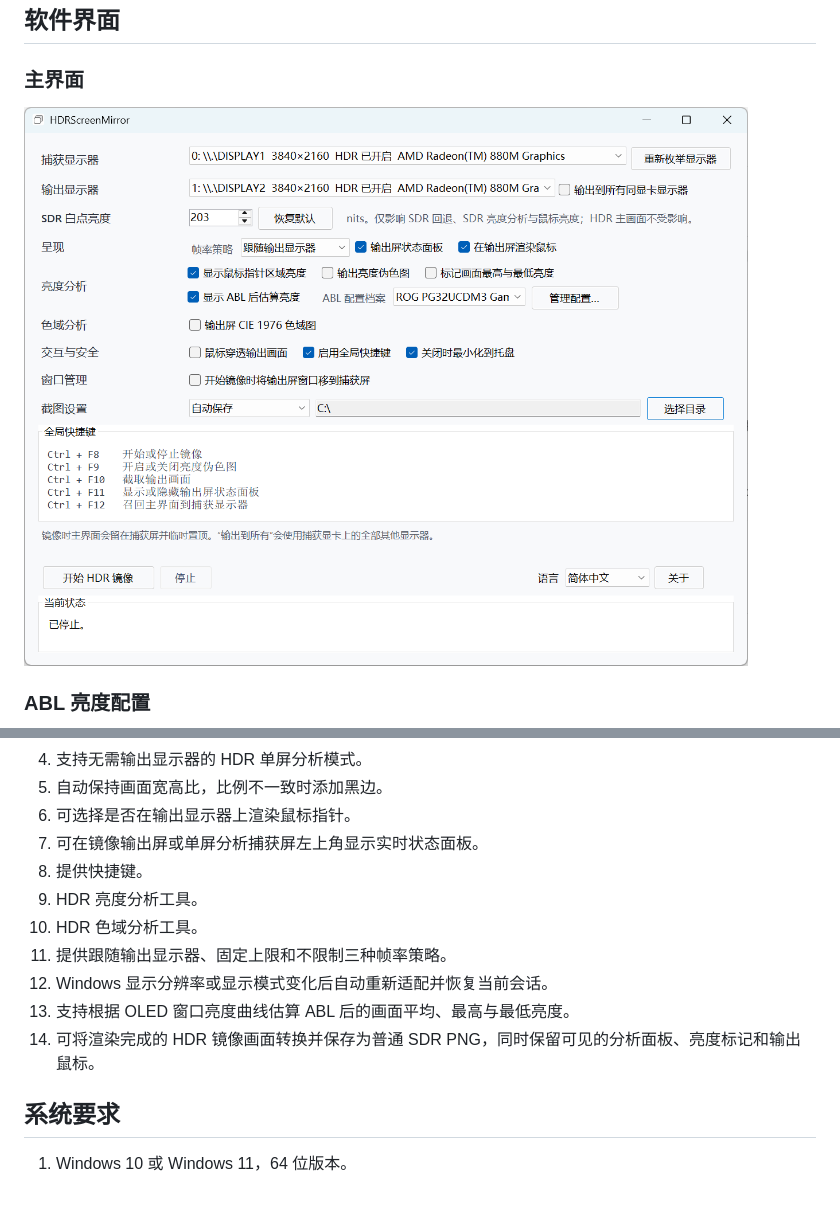
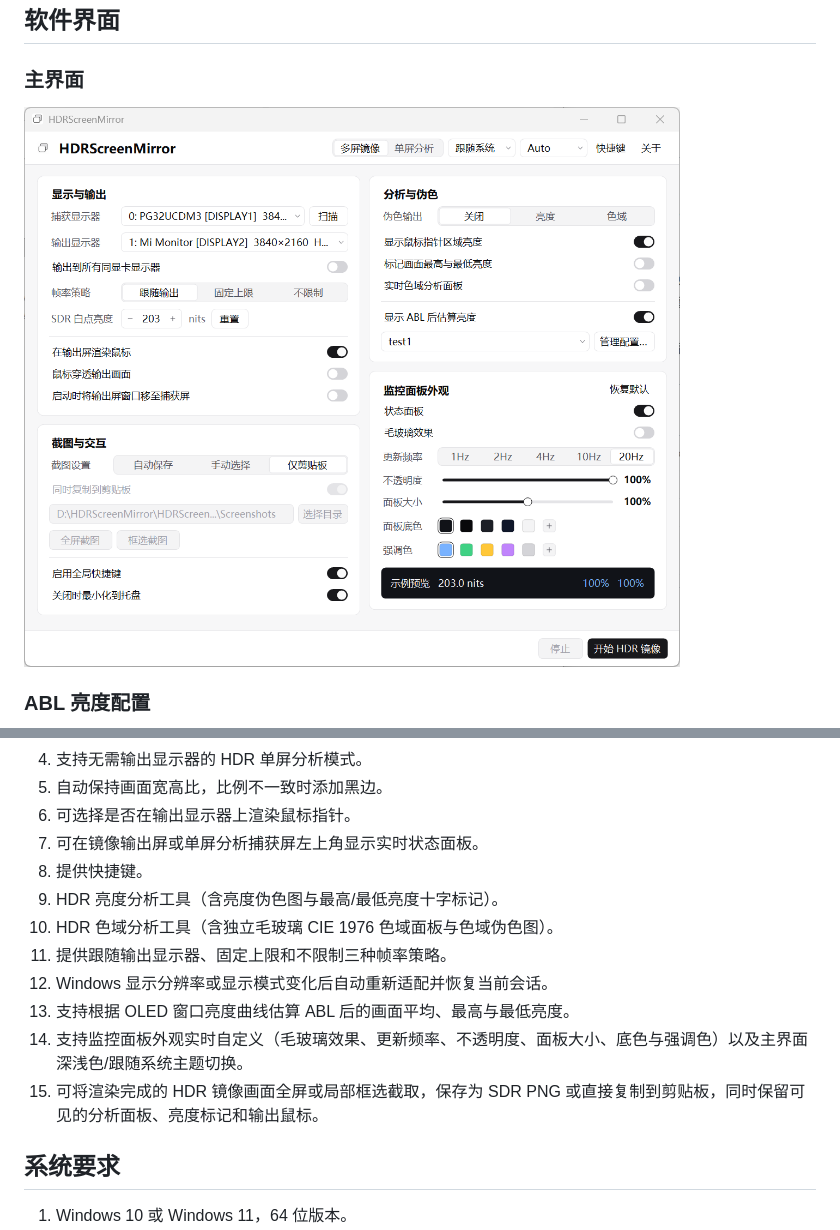
Before and after one commit to WhiteBr1ck/HDRScreenMirror, a Markdown page: README.md, 2 parts joined by grey strips. GitHub-like rendering; pictures changed too: docs/images/main-window.png; blank space fills up the shorter version.

Commit message:
docs: update main window screenshot and README for v2.0.0

```diff
--- a/README.md
+++ b/README.md
@@ -42,12 +42,13 @@ HDRScreenMirror 就可以从一块显示器实时捕获桌面，再通过 Direct
 6. 可选择是否在输出显示器上渲染鼠标指针。
 7. 可在镜像输出屏或单屏分析捕获屏左上角显示实时状态面板。
 8. 提供快捷键。
-9. HDR 亮度分析工具。
-10. HDR 色域分析工具。
+9. HDR 亮度分析工具（含亮度伪色图与最高/最低亮度十字标记）。
+10. HDR 色域分析工具（含独立毛玻璃 CIE 1976 色域面板与色域伪色图）。
 11. 提供跟随输出显示器、固定上限和不限制三种帧率策略。
 12. Windows 显示分辨率或显示模式变化后自动重新适配并恢复当前会话。
 13. 支持根据 OLED 窗口亮度曲线估算 ABL 后的画面平均、最高与最低亮度。
-14. 可将渲染完成的 HDR 镜像画面转换并保存为普通 SDR PNG，同时保留可见的分析面板、亮度标记和输出鼠标。
+14. 支持监控面板外观实时自定义（毛玻璃效果、更新频率、不透明度、面板大小、底色与强调色）以及主界面深浅色/跟随系统主题切换。
+15. 可将渲染完成的 HDR 镜像画面全屏或局部框选截取，保存为 SDR PNG 或直接复制到剪贴板，同时保留可见的分析面板、亮度标记和输出鼠标。
 
 ## 系统要求
 
```
Also changed, not shown: other parts of README.md (+13 -11 lines), README.en.md (+17 -14 lines).
